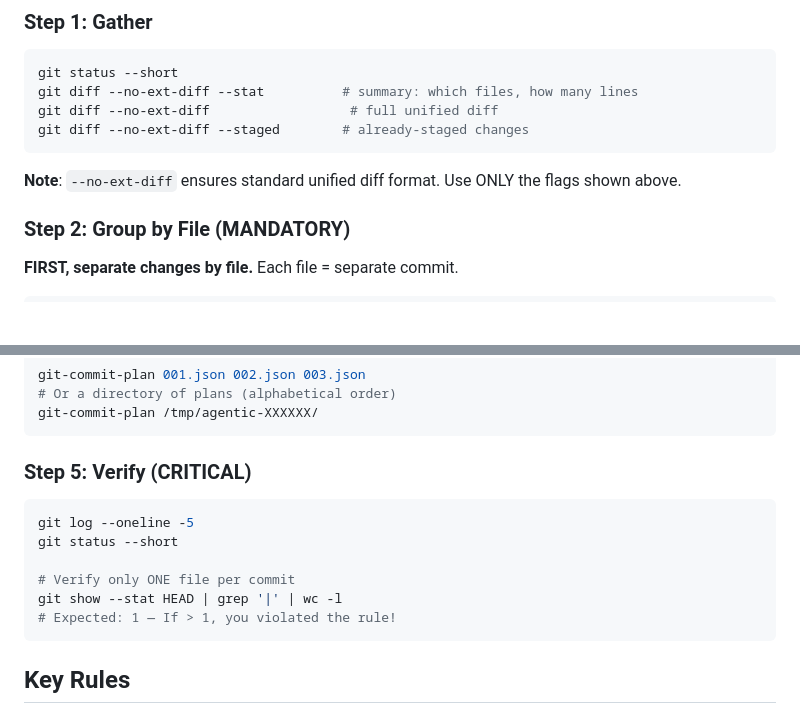
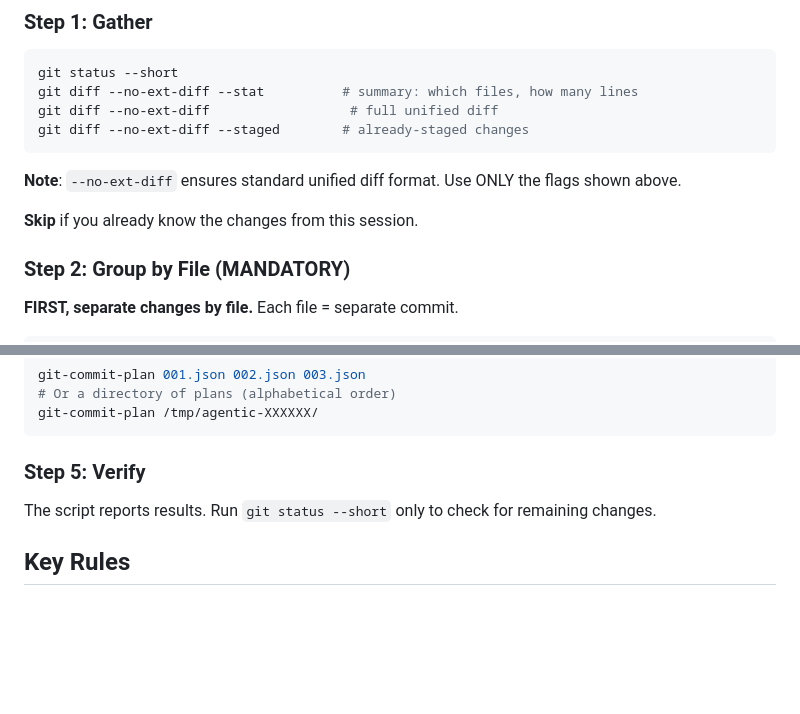
Before and after one commit to deligoez/agentic-commits, a Markdown page: skills/agentic-commits/agentic-commit.md, 2 parts joined by grey strips. Rendered like a GitHub page; blank space fills up the shorter version.

Commit message:
docs(agentic-commit.md): add skip-gather note and simplify verify step (reduce redundant agent commands)

````diff
--- a/skills/agentic-commits/agentic-commit.md
+++ b/skills/agentic-commits/agentic-commit.md
@@ -144,6 +144,8 @@ git diff --no-ext-diff --staged        # already-staged changes
 
 **Note**: `--no-ext-diff` ensures standard unified diff format. Use ONLY the flags shown above.
 
+**Skip** if you already know the changes from this session.
+
 ### Step 2: Group by File (MANDATORY)
 **FIRST, separate changes by file.** Each file = separate commit.
 
@@ -189,15 +191,8 @@ git-commit-plan 001.json 002.json 003.json
 git-commit-plan /tmp/agentic-XXXXXX/
 ```
 
-### Step 5: Verify (CRITICAL)
-```bash
-git log --oneline -5
-git status --short
-
-# Verify only ONE file per commit
-git show --stat HEAD | grep '|' | wc -l
-# Expected: 1 — If > 1, you violated the rule!
-```
+### Step 5: Verify
+The script reports results. Run `git status --short` only to check for remaining changes.
 
 ## Key Rules
 
````
